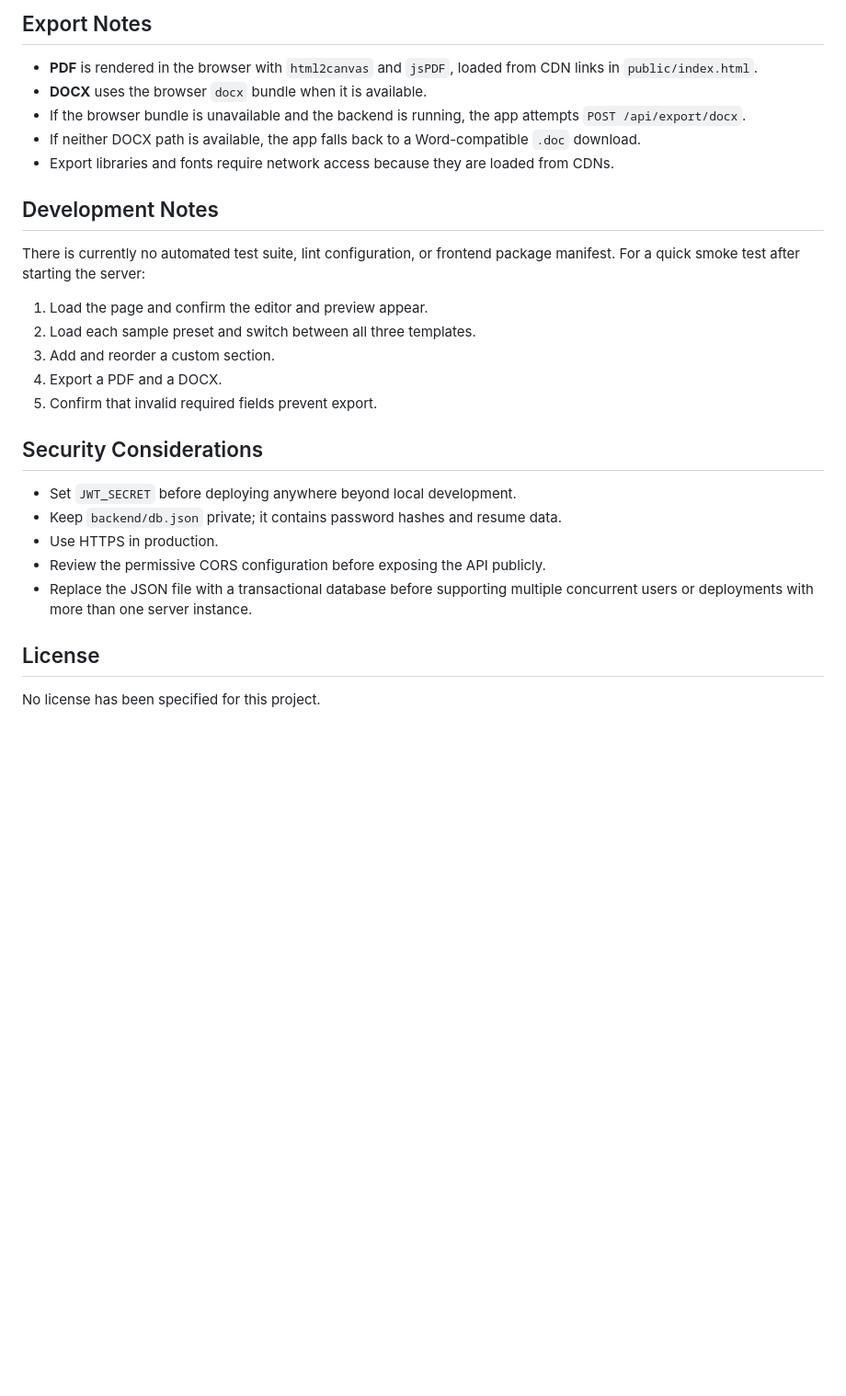
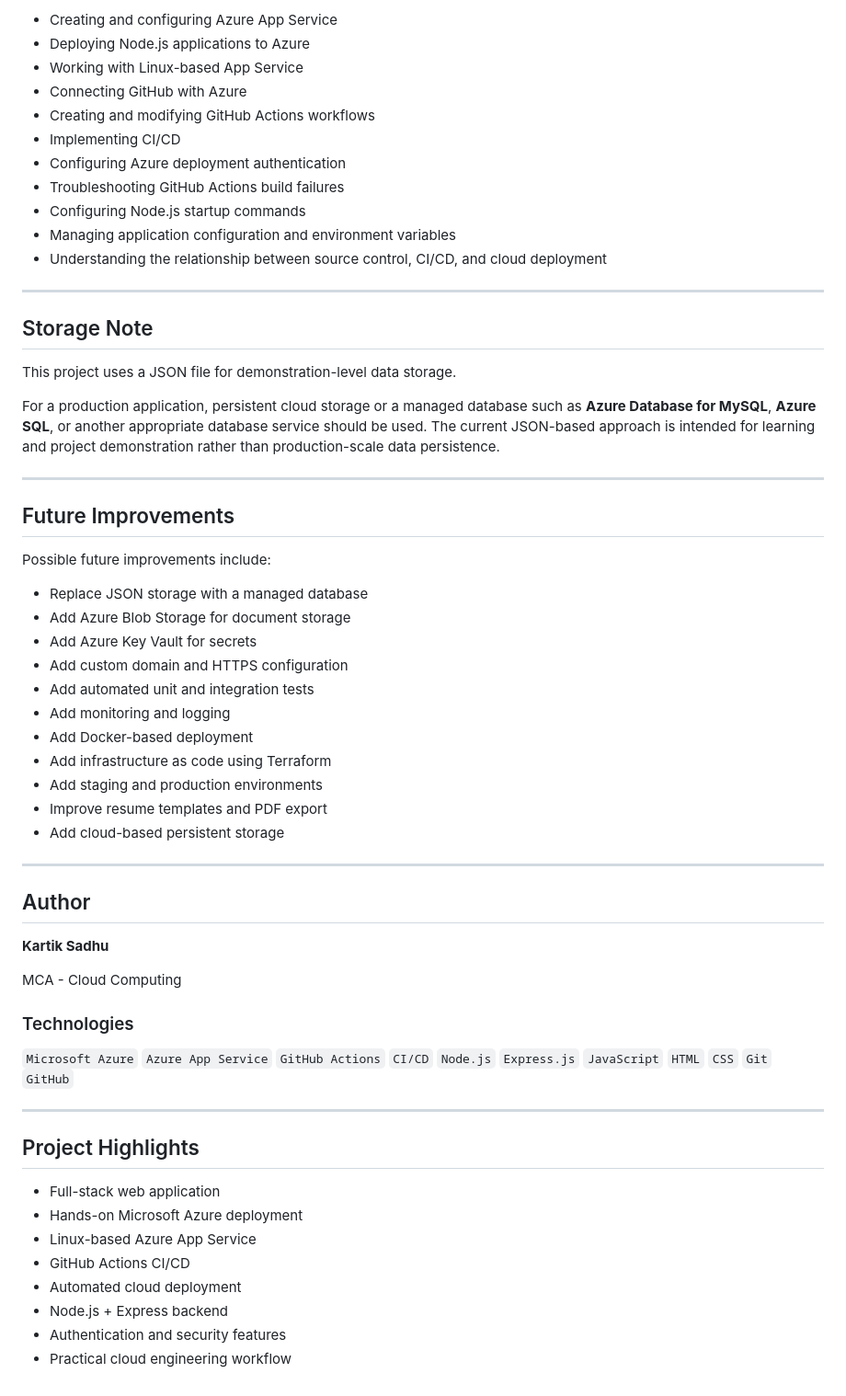
Before and after one commit to Kartik1234584/resume-builder, a Markdown page: README.md, the part around one of its changes. Shown at 92% size. GitHub-like rendering; blank space fills up the shorter version.

```diff
--- a/README.md
+++ b/README.md
@@ -108,30 +339,63 @@ The visible editor currently focuses on creating and exporting resumes; authenti
 
-## Export Notes
+- Creating and configuring Azure App Service
+- Deploying Node.js applications to Azure
+- Working with Linux-based App Service
+- Connecting GitHub with Azure
+- Creating and modifying GitHub Actions workflows
+- Implementing CI/CD
+- Configuring Azure deployment authentication
+- Troubleshooting GitHub Actions build failures
+- Configuring Node.js startup commands
+- Managing application configuration and environment variables
+- Understanding the relationship between source control, CI/CD, and cloud deployment
 
-- **PDF** is rendered in the browser with `html2canvas` and `jsPDF`, loaded from CDN links in `public/index.html`.
-- **DOCX** uses the browser `docx` bundle when it is available.
-- If the browser bundle is unavailable and the backend is running, the app attempts `POST /api/export/docx`.
-- If neither DOCX path is available, the app falls back to a Word-compatible `.doc` download.
-- Export libraries and fonts require network access because they are loaded from CDNs.
+---
 
-## Development Notes
+## Storage Note
 
-There is currently no automated test suite, lint configuration, or frontend package manifest. For a quick smoke test after starting the server:
+This project uses a JSON file for demonstration-level data storage.
 
-1. Load the page and confirm the editor and preview appear.
-2. Load each sample preset and switch between all three templates.
-3. Add and reorder a custom section.
-4. Export a PDF and a DOCX.
-5. Confirm that invalid required fields prevent export.
+For a production application, persistent cloud storage or a managed database such as **Azure Database for MySQL**, **Azure SQL**, or another appropriate database service should be used. The current JSON-based approach is intended for learning and project demonstration rather than production-scale data persistence.
 
-## Security Considerations
+---
 
-- Set `JWT_SECRET` before deploying anywhere beyond local development.
-- Keep `backend/db.json` private; it contains password hashes and resume data.
-- Use HTTPS in production.
-- Review the permissive CORS configuration before exposing the API publicly.
-- Replace the JSON file with a transactional database before supporting multiple concurrent users or deployments with more than one server instance.
+## Future Improvements
 
-## License
+Possible future improvements include:
 
-No license has been specified for this project.
+- Replace JSON storage with a managed database
+- Add Azure Blob Storage for document storage
+- Add Azure Key Vault for secrets
+- Add custom domain and HTTPS configuration
+- Add automated unit and integration tests
+- Add monitoring and logging
+- Add Docker-based deployment
+- Add infrastructure as code using Terraform
+- Add staging and production environments
+- Improve resume templates and PDF export
+- Add cloud-based persistent storage
+
+---
+
+## Author
+
+**Kartik Sadhu**
+
+MCA - Cloud Computing
+
+### Technologies
+
+`Microsoft Azure` `Azure App Service` `GitHub Actions` `CI/CD` `Node.js` `Express.js` `JavaScript` `HTML` `CSS` `Git` `GitHub`
+
+---
+
+## Project Highlights
+
+- Full-stack web application
+- Hands-on Microsoft Azure deployment
+- Linux-based Azure App Service
+- GitHub Actions CI/CD
+- Automated cloud deployment
+- Node.js + Express backend
+- Authentication and security features
+- Practical cloud engineering workflow
```
Also changed, not shown: other parts of README.md (+299 -68 lines).
